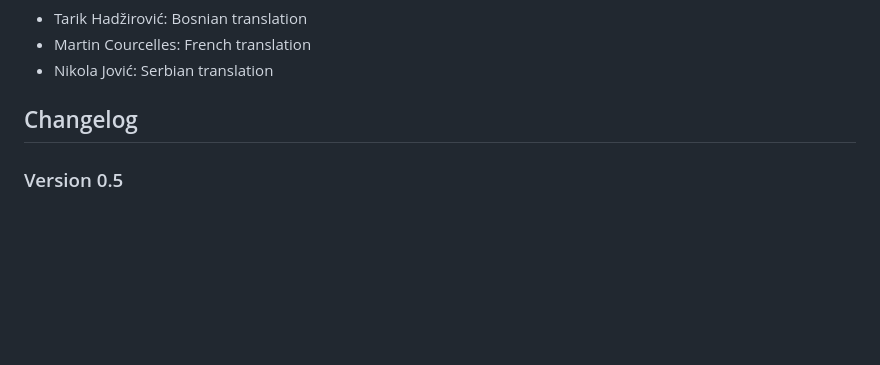
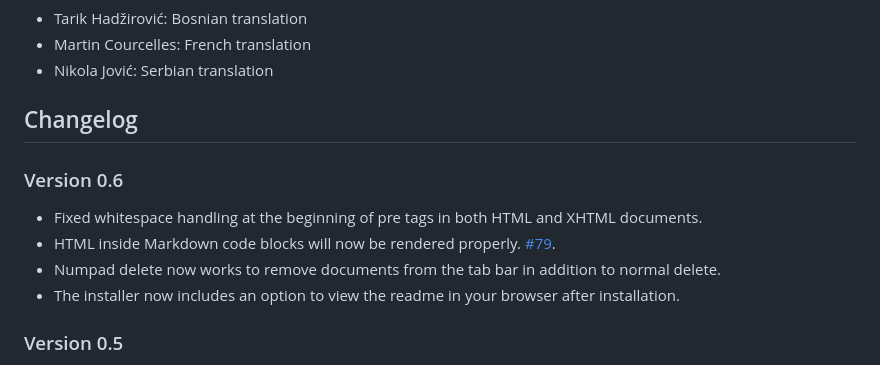
Before and after one commit to trypsynth/paperback, a Markdown page: doc/readme.md, the part around the change. Drawn GitHub-style; blank space fills up the shorter version.

Commit message:
Very beginnings of 0.6 changelog

```diff
--- a/doc/readme.md
+++ b/doc/readme.md
@@ -106,6 +106,12 @@ Note: I consider a public GitHub sponsor grounds for automatic inclusion in this
 * Nikola Jović: Serbian translation
 
 ## Changelog
+### Version 0.6
+* Fixed whitespace handling at the beginning of pre tags in both HTML and XHTML documents.
+* HTML inside Markdown code blocks will now be rendered properly. [#79](https://github.com/trypsynth/paperback/issues/79).
+* Numpad delete now works to remove documents from the tab bar in addition to normal delete.
+* The installer now includes an option to view the readme in your browser after installation.
+
 ### Version 0.5
 * Added Microsoft Word document support! [#27](https://github.com/trypsynth/paperback/issues/27).
 * Added support for PowerPoint presentations! [#25](https://github.com/trypsynth/paperback/issues/25).
```
